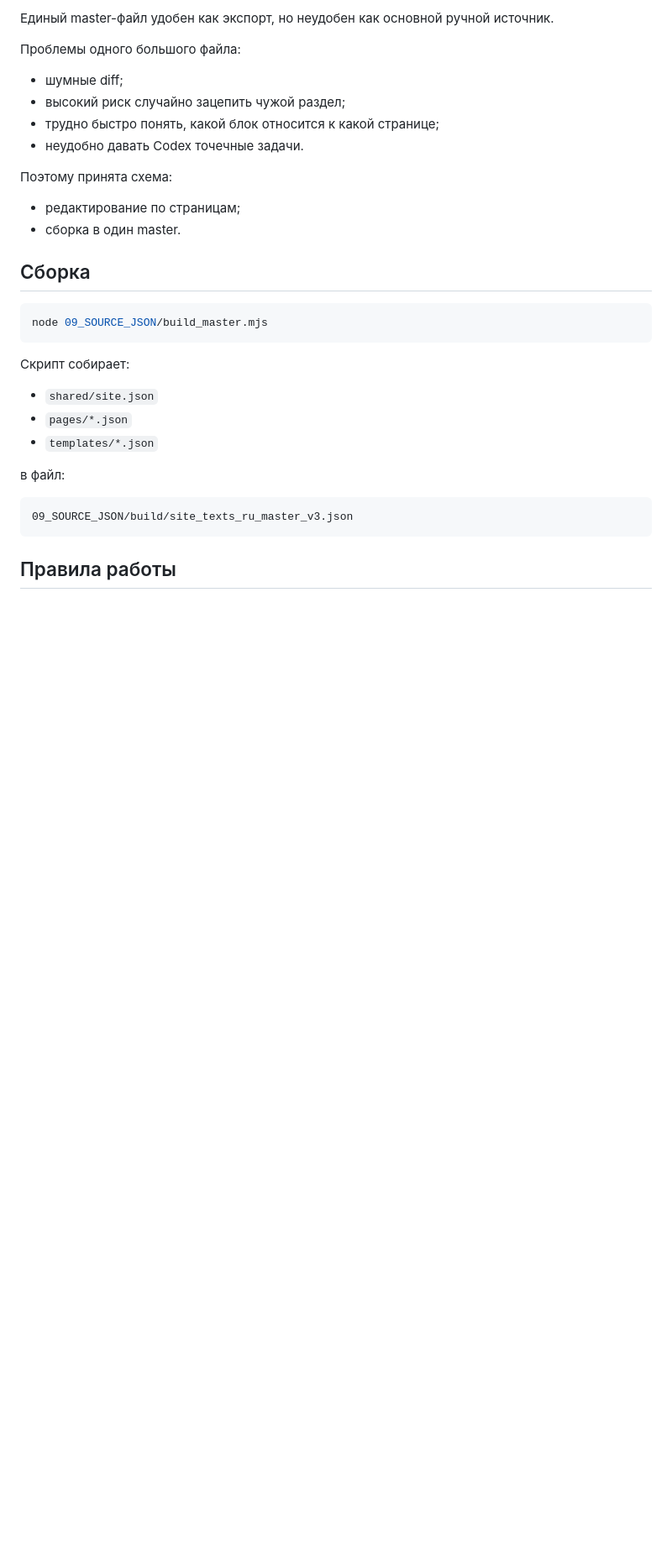
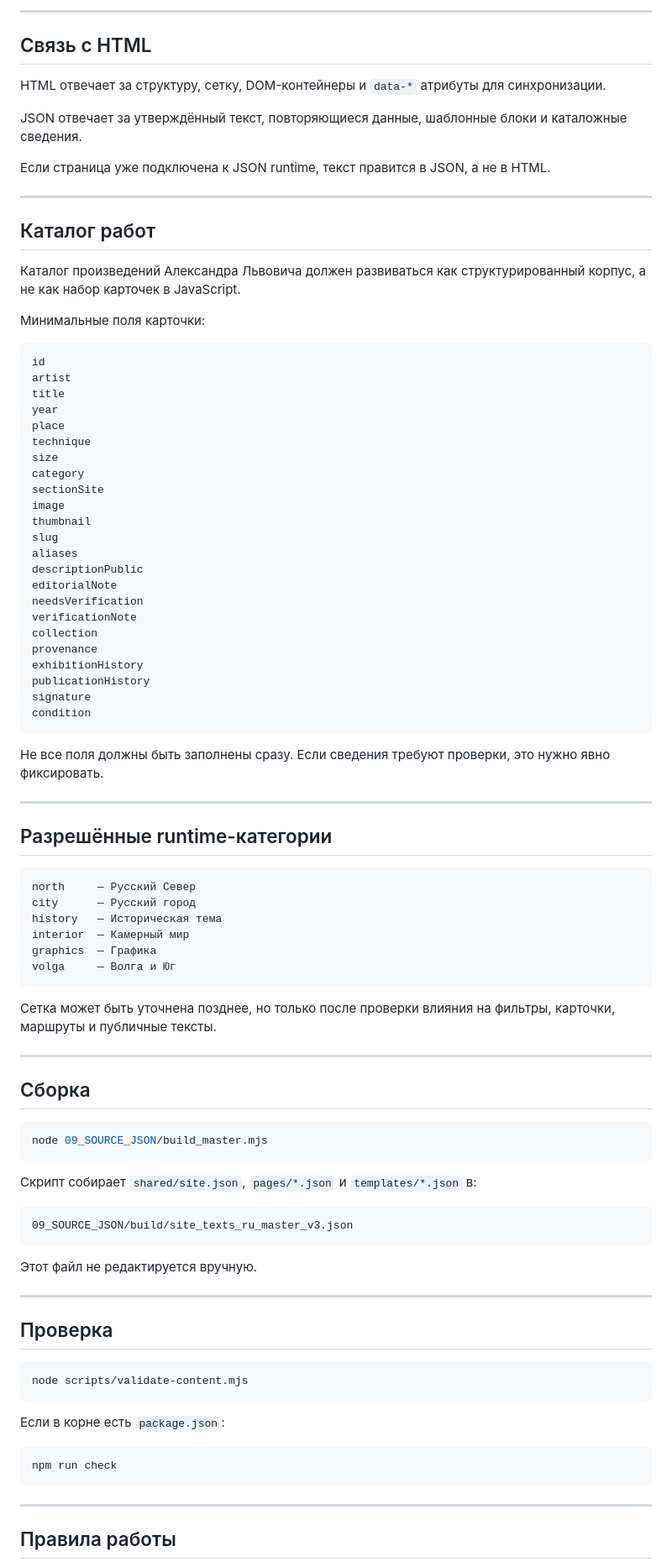
Before and after one commit to odmal88/ALOvchinnikov_memorial, a Markdown page: 09_SOURCE_JSON/README.md, the part around one of its changes. Shown at 84% size. Drawn GitHub-style; blank space fills up the shorter version.

Commit message:
Clarify JSON content source rules

````diff
--- a/09_SOURCE_JSON/README.md
+++ b/09_SOURCE_JSON/README.md
@@ -124,15 +106,66 @@
 
-Единый master-файл удобен как экспорт, но неудобен как основной ручной источник.
+---
 
-Проблемы одного большого файла:
-- шумные diff;
-- высокий риск случайно зацепить чужой раздел;
-- трудно быстро понять, какой блок относится к какой странице;
-- неудобно давать Codex точечные задачи.
+## Связь с HTML
 
-Поэтому принята схема:
-- редактирование по страницам;
-- сборка в один master.
+HTML отвечает за структуру, сетку, DOM-контейнеры и `data-*` атрибуты для синхронизации.
+
+JSON отвечает за утверждённый текст, повторяющиеся данные, шаблонные блоки и каталожные сведения.
+
+Если страница уже подключена к JSON runtime, текст правится в JSON, а не в HTML.
+
+---
+
+## Каталог работ
+
+Каталог произведений Александра Львовича должен развиваться как структурированный корпус, а не как набор карточек в JavaScript.
+
+Минимальные поля карточки:
+
+```text
+id
+artist
+title
+year
+place
+technique
+size
+category
+sectionSite
+image
+thumbnail
+slug
+aliases
+descriptionPublic
+editorialNote
+needsVerification
+verificationNote
+collection
+provenance
+exhibitionHistory
+publicationHistory
+signature
+condition
+```
+
+Не все поля должны быть заполнены сразу. Если сведения требуют проверки, это нужно явно фиксировать.
+
+---
+
+## Разрешённые runtime-категории
+
+```text
+north     — Русский Север
+city      — Русский город
+history   — Историческая тема
+interior  — Камерный мир
+graphics  — Графика
+volga     — Волга и Юг
+```
+
+Сетка может быть уточнена позднее, но только после проверки влияния на фильтры, карточки, маршруты и публичные тексты.
+
+---
 
 ## Сборка
 
@@ -140,17 +173,30 @@
 node 09_SOURCE_JSON/build_master.mjs
 ```
 
-Скрипт собирает:
-- `shared/site.json`
-- `pages/*.json`
-- `templates/*.json`
-
-в файл:
+Скрипт собирает `shared/site.json`, `pages/*.json` и `templates/*.json` в:
 
 ```text
 09_SOURCE_JSON/build/site_texts_ru_master_v3.json
 ```
 
+Этот файл не редактируется вручную.
+
+---
+
+## Проверка
+
+```bash
+node scripts/validate-content.mjs
+```
+
+Если в корне есть `package.json`:
+
+```bash
+npm run check
+```
+
+---
+
 ## Правила работы
 
 1. Не редактировать `build/site_texts_ru_master_v3.json` вручную.
````
Also changed, not shown: other parts of 09_SOURCE_JSON/README.md (+49 -63 lines).
